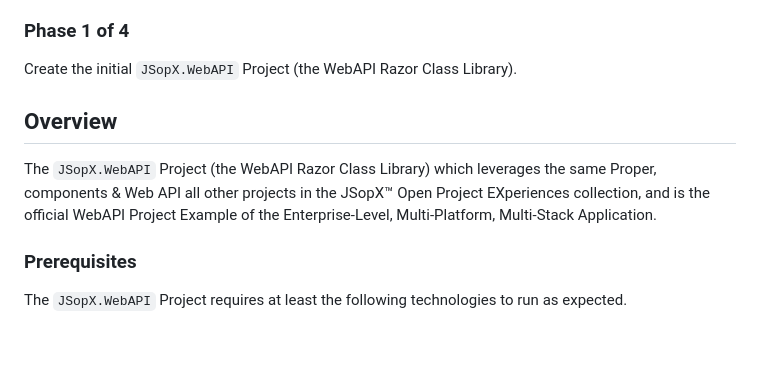
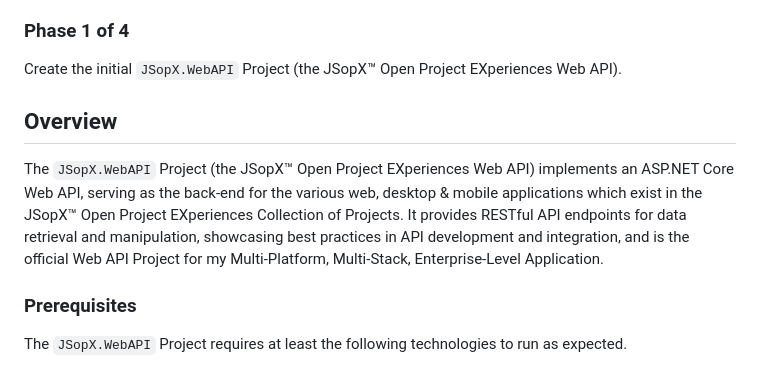
Before and after one commit to JasonSilvestri/JSopX.VueCore, a Markdown page: README.md, the part around the change. GitHub-like rendering; blank space fills up the shorter version.

```diff
--- a/README.md
+++ b/README.md
@@ -2,10 +2,10 @@
 ### from the ﻿jSilvestri.com BETA v 2024 the JSopX™ Open Project EXperiences Collection:
 
 ### Phase 1 of 4
-Create the initial `JSopX.WebAPI` Project (the WebAPI Razor Class Library).
+Create the initial `JSopX.WebAPI` Project (the JSopX™ Open Project EXperiences Web API).
 
 ## Overview
-The `JSopX.WebAPI` Project (the WebAPI Razor Class Library) which leverages the same Proper, components & Web API all other projects in the JSopX™ Open Project EXperiences collection, and is the official WebAPI Project Example of the Enterprise-Level, Multi-Platform, Multi-Stack Application.
+The `JSopX.WebAPI` Project (the JSopX™ Open Project EXperiences Web API) implements an ASP.NET Core Web API, serving as the back-end for the various web, desktop & mobile applications which exist in the JSopX™ Open Project EXperiences Collection of Projects. It provides RESTful API endpoints for data retrieval and manipulation, showcasing best practices in API development and integration, and is the official Web API Project for my Multi-Platform, Multi-Stack, Enterprise-Level Application.
 
 ### Prerequisites
 
```
